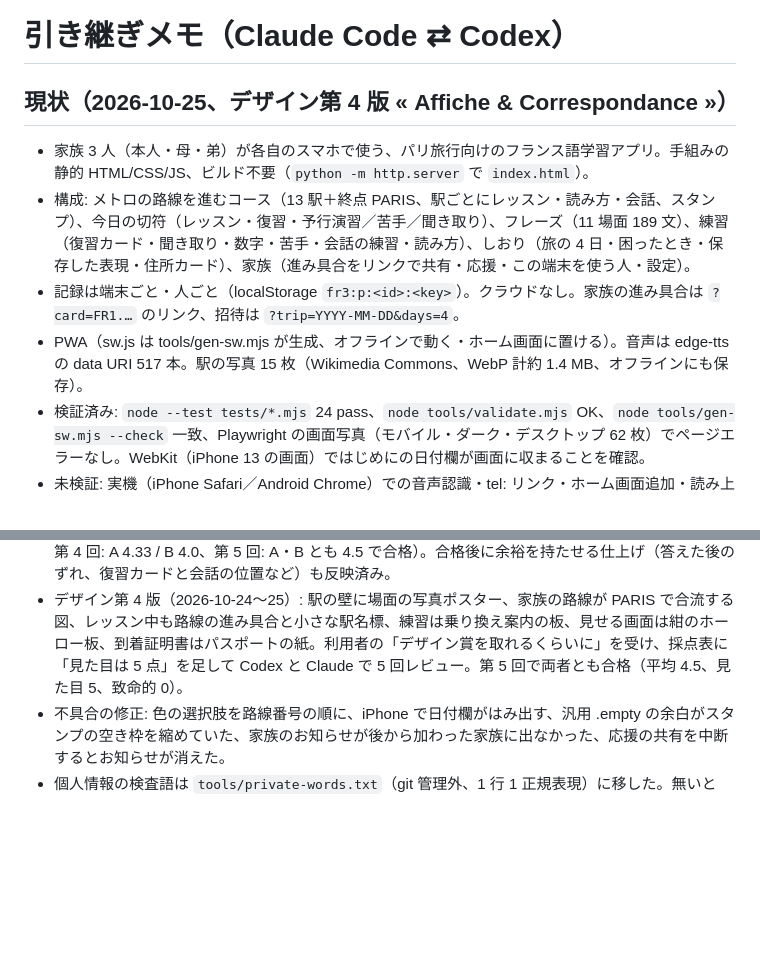
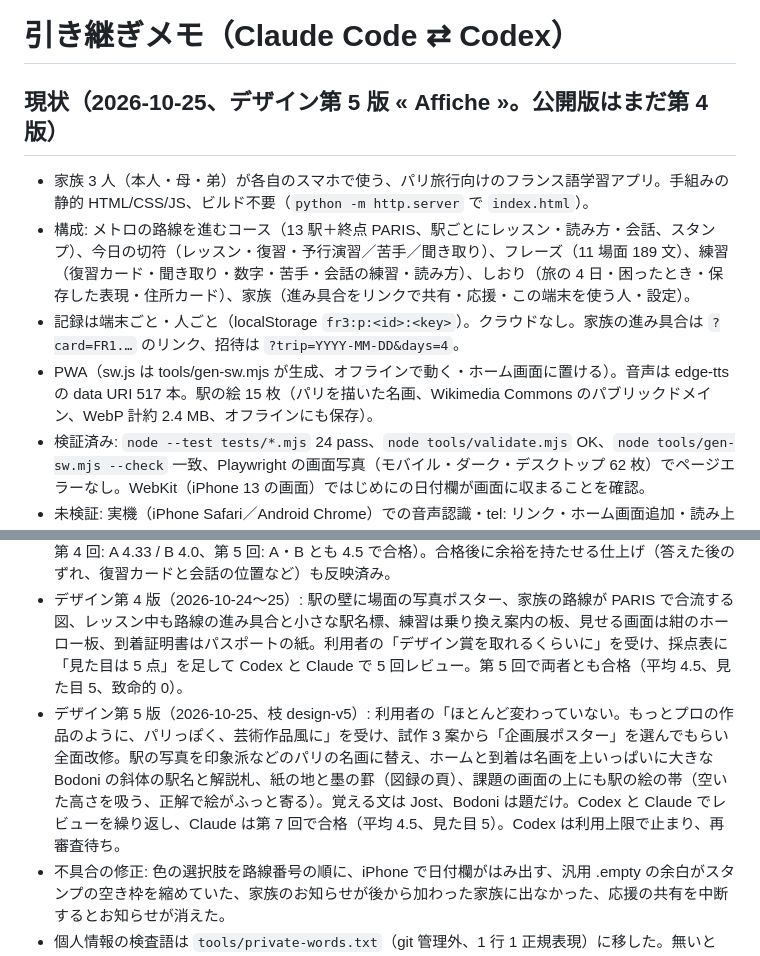
Before and after one commit to junyeol928-hash/paris-french, a Markdown page: docs/handoff.md, 2 parts joined by grey strips. Rendered like a GitHub page; blank space fills up the shorter version.

Commit message:
構成メモと引き継ぎを第 5 版（名画のポスター）に合わせる
Co-Authored-By: Claude Opus 5.5 <noreply@anthropic.com>

```diff
--- a/docs/handoff.md
+++ b/docs/handoff.md
@@ -1,10 +1,10 @@
 # 引き継ぎメモ（Claude Code ⇄ Codex）
 
-## 現状（2026-10-25、デザイン第 4 版 « Affiche & Correspondance »）
+## 現状（2026-10-25、デザイン第 5 版 « Affiche »。公開版はまだ第 4 版）
 - 家族 3 人（本人・母・弟）が各自のスマホで使う、パリ旅行向けのフランス語学習アプリ。手組みの静的 HTML/CSS/JS、ビルド不要（`python -m http.server` で `index.html`）。
 - 構成: メトロの路線を進むコース（13 駅＋終点 PARIS、駅ごとにレッスン・読み方・会話、スタンプ）、今日の切符（レッスン・復習・予行演習／苦手／聞き取り）、フレーズ（11 場面 189 文）、練習（復習カード・聞き取り・数字・苦手・会話の練習・読み方）、しおり（旅の 4 日・困ったとき・保存した表現・住所カード）、家族（進み具合をリンクで共有・応援・この端末を使う人・設定）。
 - 記録は端末ごと・人ごと（localStorage `fr3:p:<id>:<key>`）。クラウドなし。家族の進み具合は `?card=FR1.…` のリンク、招待は `?trip=YYYY-MM-DD&days=4`。
-- PWA（sw.js は tools/gen-sw.mjs が生成、オフラインで動く・ホーム画面に置ける）。音声は edge-tts の data URI 517 本。駅の写真 15 枚（Wikimedia Commons、WebP 計約 1.4 MB、オフラインにも保存）。
+- PWA（sw.js は tools/gen-sw.mjs が生成、オフラインで動く・ホーム画面に置ける）。音声は edge-tts の data URI 517 本。駅の絵 15 枚（パリを描いた名画、Wikimedia Commons のパブリックドメイン、WebP 計約 2.4 MB、オフラインにも保存）。
 - 検証済み: `node --test tests/*.mjs` 24 pass、`node tools/validate.mjs` OK、`node tools/gen-sw.mjs --check` 一致、Playwright の画面写真（モバイル・ダーク・デスクトップ 62 枚）でページエラーなし。WebKit（iPhone 13 の画面）ではじめにの日付欄が画面に収まることを確認。
 - 未検証: 実機（iPhone Safari／Android Chrome）での音声認識・tel: リンク・ホーム画面追加・読み上げ（VoiceOver／TalkBack）・大きな文字モード・動きを減らす設定。大使館の電話番号（01 48 88 62 00）は出発前に要確認。
 - 公開済み（2026-10-24）: https://junyeol928-hash.github.io/paris-french/ （GitHub Pages、main のルート）。リポジトリ https://github.com/junyeol928-hash/paris-french 。過去の履歴には公開できない個人情報があるので、公開側は現在の中身だけをまとめた別の履歴（手元の `init` とはつながっていない）。
@@ -13,6 +13,7 @@
 - 第 3 版で全面作り直し（人ごとの記録、メトロの路線のコース、家族機能、PWA、発音チェック、会話ロールプレイ）。デザインは docs/design.md。
 - ADA 基準のレビュー（docs/review-rubric.md）を 5 回実施し、指摘を反映（第 3 回: A 3.83 / B 3.5、第 4 回: A 4.33 / B 4.0、第 5 回: A・B とも 4.5 で合格）。合格後に余裕を持たせる仕上げ（答えた後のずれ、復習カードと会話の位置など）も反映済み。
 - デザイン第 4 版（2026-10-24〜25）: 駅の壁に場面の写真ポスター、家族の路線が PARIS で合流する図、レッスン中も路線の進み具合と小さな駅名標、練習は乗り換え案内の板、見せる画面は紺のホーロー板、到着証明書はパスポートの紙。利用者の「デザイン賞を取れるくらいに」を受け、採点表に「見た目は 5 点」を足して Codex と Claude で 5 回レビュー。第 5 回で両者とも合格（平均 4.5、見た目 5、致命的 0）。
+- デザイン第 5 版（2026-10-25、枝 design-v5）: 利用者の「ほとんど変わっていない。もっとプロの作品のように、パリっぽく、芸術作品風に」を受け、試作 3 案から「企画展ポスター」を選んでもらい全面改修。駅の写真を印象派などのパリの名画に替え、ホームと到着は名画を上いっぱいに大きな Bodoni の斜体の駅名と解説札、紙の地と墨の罫（図録の頁）、課題の画面の上にも駅の絵の帯（空いた高さを吸う、正解で絵がふっと寄る）。覚える文は Jost、Bodoni は題だけ。Codex と Claude でレビューを繰り返し、Claude は第 7 回で合格（平均 4.5、見た目 5）。Codex は利用上限で止まり、再審査待ち。
 - 不具合の修正: 色の選択肢を路線番号の順に、iPhone で日付欄がはみ出す、汎用 .empty の余白がスタンプの空き枠を縮めていた、家族のお知らせが後から加わった家族に出なかった、応援の共有を中断するとお知らせが消えた。
 - 個人情報の検査語は `tools/private-words.txt`（git 管理外、1 行 1 正規表現）に移した。無いと validate はその検査を飛ばして注意を出す。
 
```
Also changed, not shown: AGENTS.md (+5 -5 lines).
